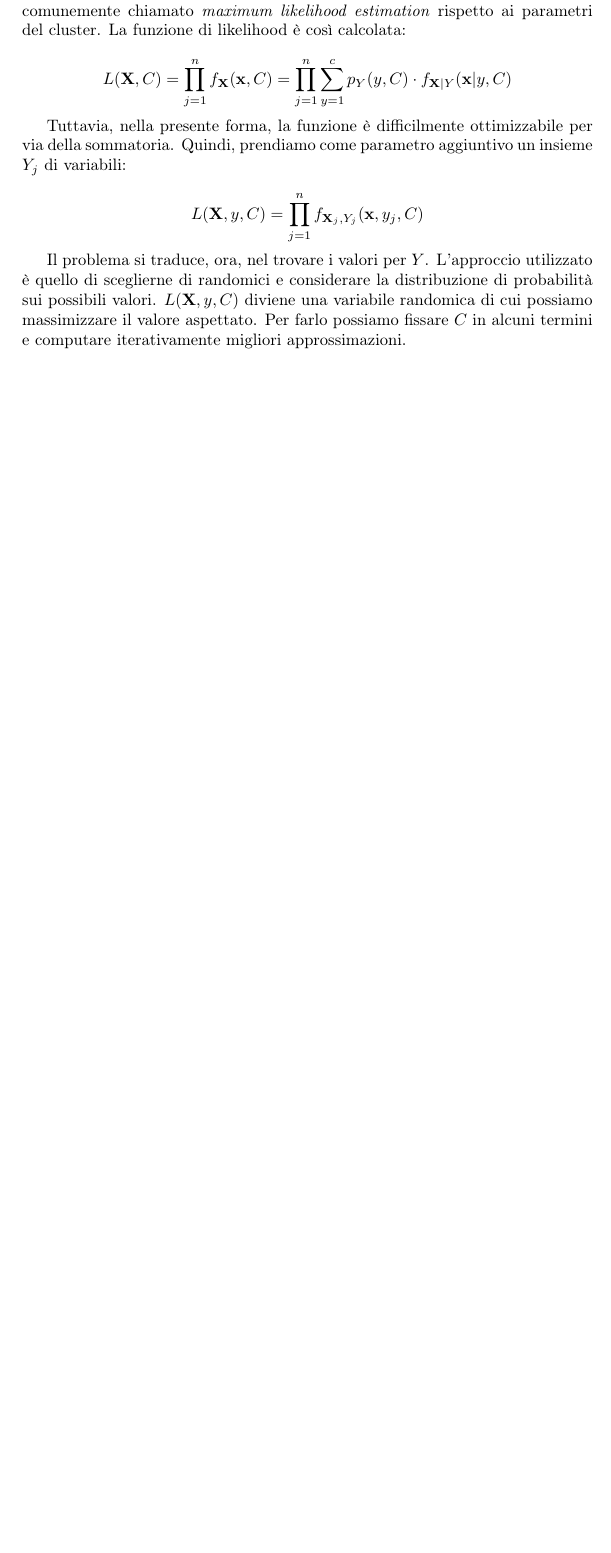
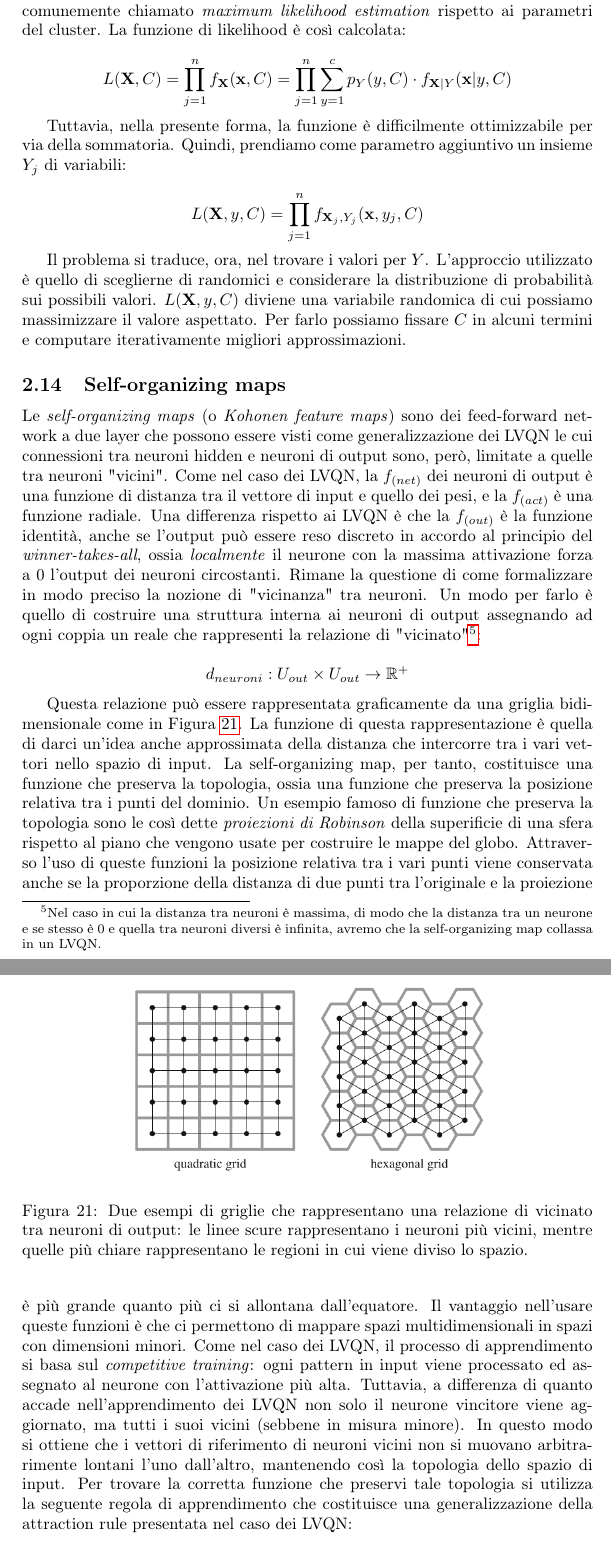
Before and after one commit to socratesgit/UniMi_IA_V_Piuri, a LaTeX document (appunti_AI.tex): part of page 26 of 26 before the commit and two parts of pages 26 and 27 of 27 after it, the two joined at a grey line, cut so that both start at the same text, the shorter picture padded with empty space. Compiled offline with pdfLaTeX.

Commit message:
quattordicesima lezione

```diff
--- a/appunti_AI.tex
+++ b/appunti_AI.tex
@@ -743,6 +743,30 @@ $$
 
 Il problema si traduce, ora, nel trovare i valori per $Y$. L'approccio utilizzato è quello di sceglierne di randomici e considerare la distribuzione di probabilità sui possibili valori. $L(\mathbf{X},y,C)$ diviene una variabile randomica di cui possiamo massimizzare il valore aspettato. Per farlo possiamo fissare $C$ in alcuni termini e computare iterativamente migliori approssimazioni.
 
+\subsection{Self-organizing maps}
+
+Le \emph{self-organizing maps} (o \emph{Kohonen feature maps}) sono dei feed-forward network a due layer che possono essere visti come generalizzazione dei LVQN le cui connessioni tra neuroni hidden e neuroni di output sono, però, limitate a quelle tra neuroni "vicini". Come nel caso dei LVQN, la $f_{(net)}$ dei neuroni di output è una funzione di distanza tra il vettore di input e quello dei pesi, e la $f_{(act)}$ è una funzione radiale. Una differenza rispetto ai LVQN è che la $f_{(out)}$ è la funzione identità, anche se l'output può essere reso discreto in accordo al principio del \emph{winner-takes-all}, ossia \emph{localmente} il neurone con la massima attivazione forza a 0 l'output dei neuroni circostanti. Rimane la questione di come formalizzare in modo preciso la nozione di "vicinanza" tra neuroni. Un modo per farlo è quello di costruire una struttura interna ai neuroni di output assegnando ad ogni coppia un reale che rappresenti la relazione di "vicinato"\footnote{Nel caso in cui la distanza tra neuroni è massima, di modo che la distanza tra un neurone e se stesso è 0 e quella tra neuroni diversi è infinita, avremo che la self-organizing map collassa in un LVQN.}:
+
+$$
+d_{neuroni} : U_{out} \times U_{out} \to \mathbb{R}^+
+$$
+
+\begin{figure}
+\centering
+\includegraphics[scale=0.4]{img/grid.png}
+\caption{Due esempi di griglie che rappresentano una relazione di vicinato tra neuroni di output: le linee scure rappresentano i neuroni più vicini, mentre quelle più chiare rappresentano le regioni in cui viene diviso lo spazio.}
+\label{fig:21}
+\end{figure}
+
+
+Questa relazione può essere rappresentata graficamente da una griglia bidimensionale come in Figura  \ref{fig:21}. La funzione di questa rappresentazione è quella di darci un'idea anche approssimata della distanza che intercorre tra i vari vettori nello spazio di input. La self-organizing map, per tanto, costituisce una funzione che preserva la topologia, ossia una funzione che preserva la posizione relativa tra i punti del dominio. Un esempio famoso di funzione che preserva la topologia sono le così dette \emph{proiezioni di Robinson} della superificie di una sfera rispetto al piano che vengono usate per costruire le mappe del globo. Attraverso l'uso di queste funzioni la posizione relativa tra i vari punti viene conservata anche se la proporzione della distanza di due punti tra l'originale e la proiezione è più grande quanto più ci si allontana dall'equatore. Il vantaggio nell'usare queste funzioni è che ci permettono di mappare spazi multidimensionali in spazi con dimensioni minori. Come nel caso dei LVQN, il processo di apprendimento si basa sul \emph{competitive training}: ogni pattern in input viene processato ed assegnato al neurone con l'attivazione più alta. Tuttavia, a differenza di quanto accade nell'apprendimento dei LVQN non solo il neurone vincitore viene aggiornato, ma tutti i suoi vicini (sebbene in misura minore). In questo modo si ottiene che i vettori di riferimento di neuroni vicini non si muovano arbitrarimente lontani l'uno dall'altro, mantenendo così la topologia dello spazio di input. Per trovare la corretta funzione che preservi tale topologia si utilizza la seguente regola di apprendimento che costituisce una generalizzazione della attraction rule presentata nel caso dei LVQN:
+
+$$
+\mathbf{r}^{new} = \mathbf{r}^{old} + \eta(t)f_{nb}(d_{neuroni}(u,u_*),\rho(t))(\mathbf{x} - \mathbf{r}^{old})
+$$
+
+dove $u_*$ è il neurone vincitore e $f_{nb}$ è una funzione radiale. Il learning rate $\eta$ è parametrizzato rispetto al tempo perchè varierà con il numero delle iterazioni. Inoltre, lo stesso raggio della funzione di vicinato in modo che si riduca progressivamente l'influenza del "centro" che è stato scelto e permetterci così una più fine approssimazione della topologia.
+
 \section{Sistemi fuzzy}
 
 
```
Also changed, not shown: appunti_AI.pdf, img/grid.png (added), 4 other files.
